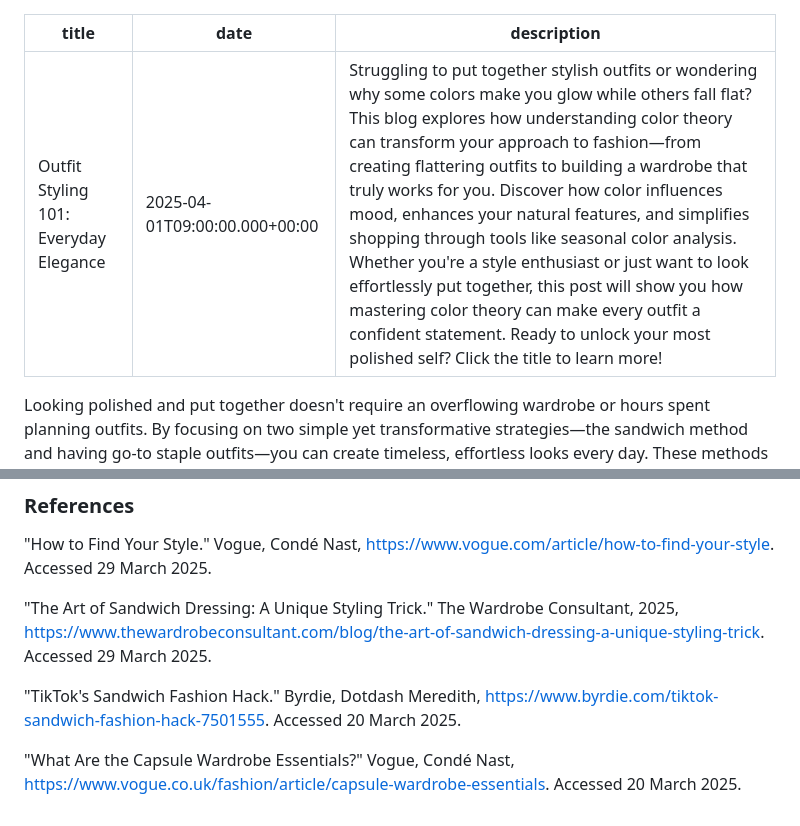
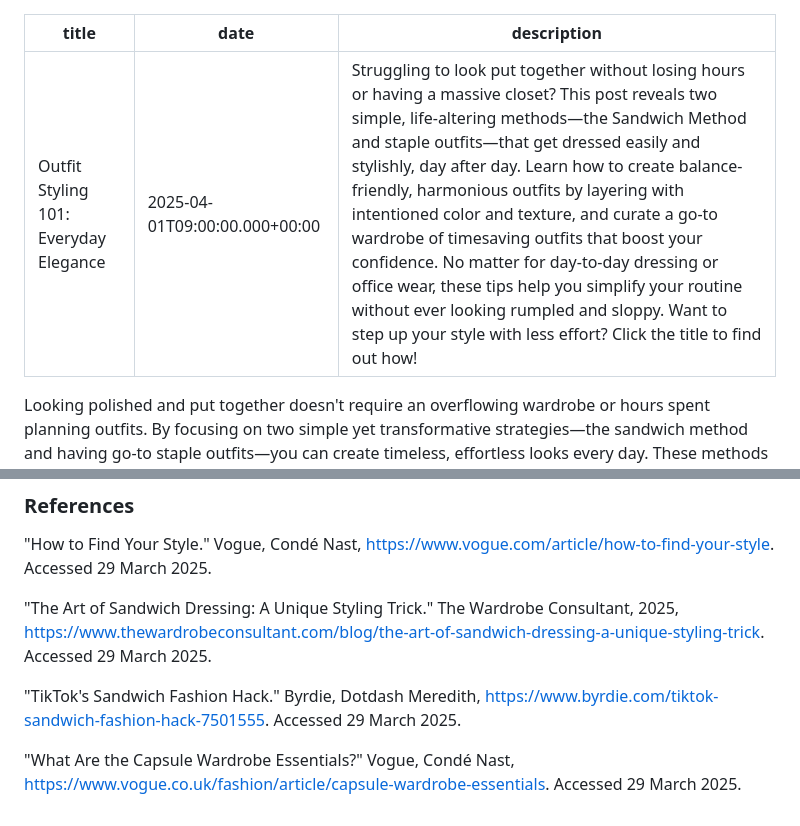
Before and after one commit to vroom0607/Enlightened-Epoque, a Markdown page: articles/article6.md, 2 parts joined by grey strips. GitHub-like rendering.

```diff
--- a/articles/article6.md
+++ b/articles/article6.md
@@ -1,7 +1,7 @@
 ---
 title: "Outfit Styling 101: Everyday Elegance"
 date: 2025-04-01T09:00:00.000+00:00
-description: "Struggling to put together stylish outfits or wondering why some colors make you glow while others fall flat? This blog explores how understanding color theory can transform your approach to fashion—from creating flattering outfits to building a wardrobe that truly works for you. Discover how color influences mood, enhances your natural features, and simplifies shopping through tools like seasonal color analysis. Whether you're a style enthusiast or just want to look effortlessly put together, this post will show you how mastering color theory can make every outfit a confident statement. Ready to unlock your most polished self? Click the title to learn more!"
+description: "Struggling to look put together without losing hours or having a massive closet? This post reveals two simple, life-altering methods—the Sandwich Method and staple outfits—that get dressed easily and stylishly, day after day. Learn how to create balance-friendly, harmonious outfits by layering with intentioned color and texture, and curate a go-to wardrobe of timesaving outfits that boost your confidence. No matter for day-to-day dressing or office wear, these tips help you simplify your routine without ever looking rumpled and sloppy. Want to step up your style with less effort? Click the title to find out how!"
 ---
 Looking polished and put together doesn't require an overflowing wardrobe or hours spent planning outfits. By focusing on two simple yet transformative strategies—the sandwich method and having go-to staple outfits—you can create timeless, effortless looks every day. These methods streamline your dressing routine, making it easier to look chic and confident without overthinking.
 
@@ -57,6 +57,6 @@ Looking put together doesn't have to be overwhelming. By mastering the sandwich
 
 "The Art of Sandwich Dressing: A Unique Styling Trick." The Wardrobe Consultant, 2025, https://www.thewardrobeconsultant.com/blog/the-art-of-sandwich-dressing-a-unique-styling-trick. Accessed 29 March 2025.
 
-"TikTok's Sandwich Fashion Hack." Byrdie, Dotdash Meredith, https://www.byrdie.com/tiktok-sandwich-fashion-hack-7501555. Accessed 20 March 2025.
+"TikTok's Sandwich Fashion Hack." Byrdie, Dotdash Meredith, https://www.byrdie.com/tiktok-sandwich-fashion-hack-7501555. Accessed 29 March 2025.
 
-"What Are the Capsule Wardrobe Essentials?" Vogue, Condé Nast, https://www.vogue.co.uk/fashion/article/capsule-wardrobe-essentials. Accessed 20 March 2025.
+"What Are the Capsule Wardrobe Essentials?" Vogue, Condé Nast, https://www.vogue.co.uk/fashion/article/capsule-wardrobe-essentials. Accessed 29 March 2025.
```
Also changed, not shown: articles/article1.md (+17 -13 lines).
